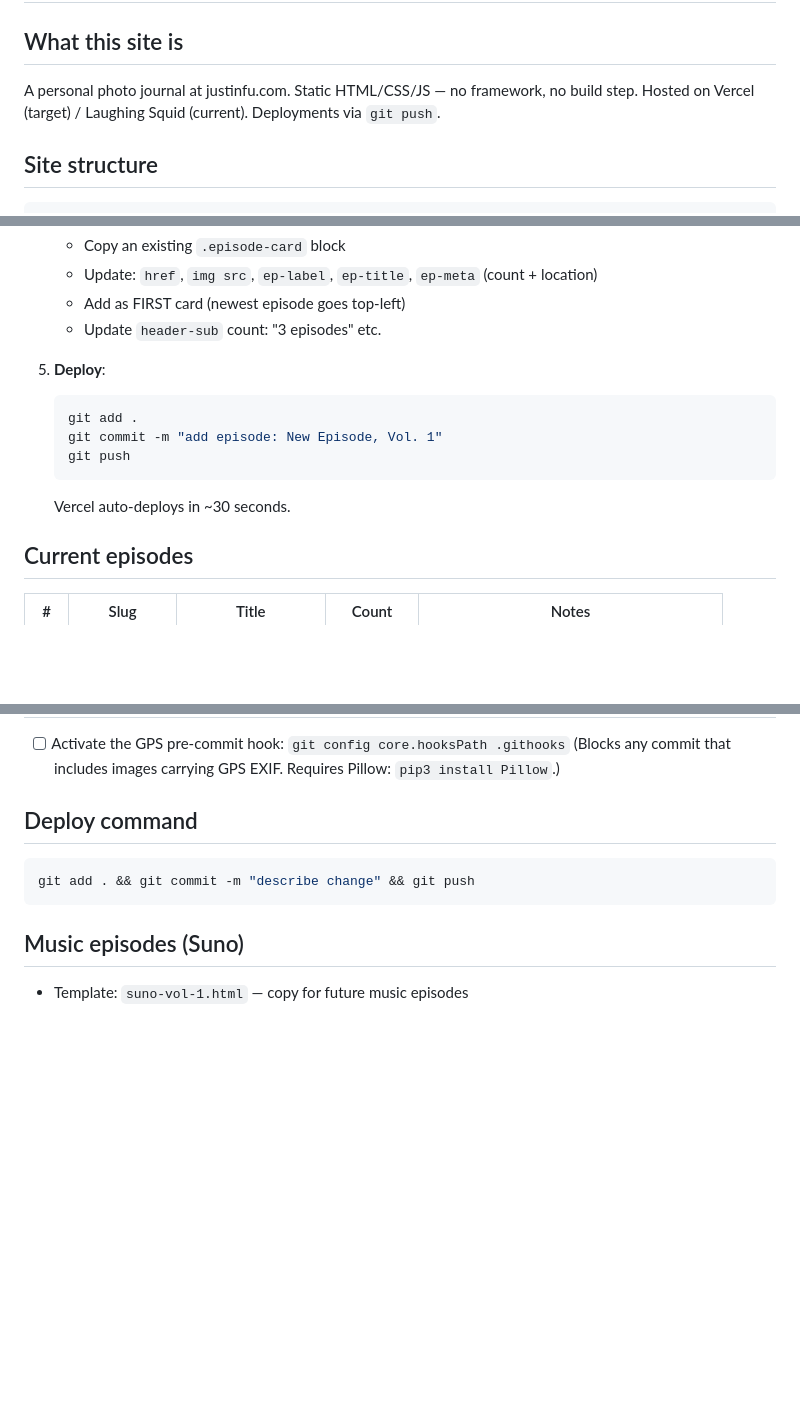
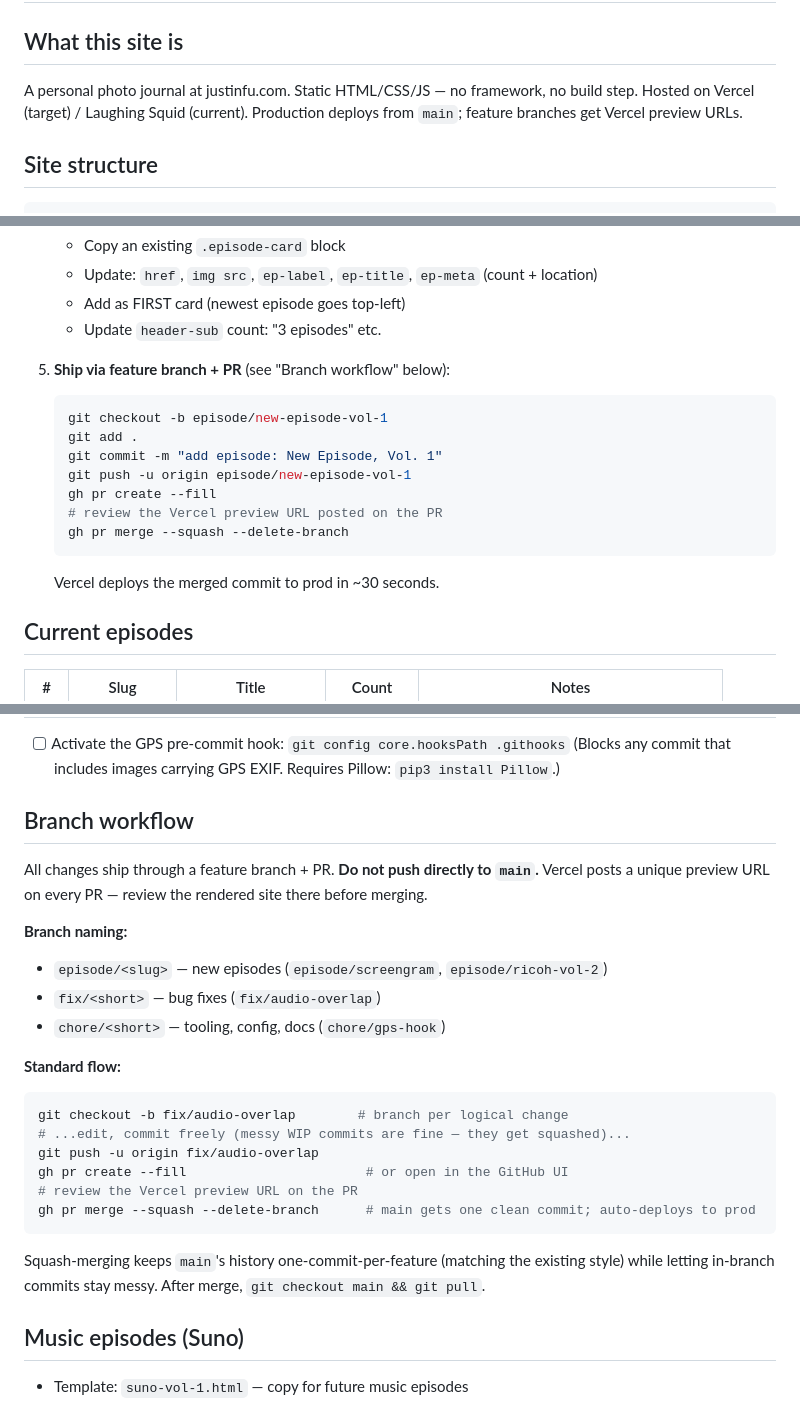
Before and after one commit to justinwfu/justinfu-site, a Markdown page: CLAUDE.md, 3 parts joined by grey strips. GitHub-like rendering; blank space fills up the shorter version.

Commit message:
document feature branch + PR workflow in CLAUDE.md (#1)
Replace direct-to-main deploy instructions with a branch + Vercel preview
+ squash-merge flow so prod (justinfu.com) only updates after PR review.

Co-authored-by: Justin <>
Co-authored-by: Claude Opus 4.7 <noreply@anthropic.com>

````diff
--- a/CLAUDE.md
+++ b/CLAUDE.md
@@ -2,7 +2,7 @@
 
 ## What this site is
 A personal photo journal at justinfu.com. Static HTML/CSS/JS — no framework, no build step.
-Hosted on Vercel (target) / Laughing Squid (current). Deployments via `git push`.
+Hosted on Vercel (target) / Laughing Squid (current). Production deploys from `main`; feature branches get Vercel preview URLs.
 
 ## Site structure
 ```
@@ -62,13 +62,17 @@ CLAUDE.md               # This file
    - Add as FIRST card (newest episode goes top-left)
    - Update `header-sub` count: "3 episodes" etc.
 
-5. **Deploy**:
+5. **Ship via feature branch + PR** (see "Branch workflow" below):
    ```bash
+   git checkout -b episode/new-episode-vol-1
    git add .
    git commit -m "add episode: New Episode, Vol. 1"
-   git push
+   git push -u origin episode/new-episode-vol-1
+   gh pr create --fill
+   # review the Vercel preview URL posted on the PR
+   gh pr merge --squash --delete-branch
    ```
-   Vercel auto-deploys in ~30 seconds.
+   Vercel deploys the merged commit to prod in ~30 seconds.
 
 ## Current episodes
 | # | Slug | Title | Count | Notes |
@@ -92,10 +96,28 @@ CLAUDE.md               # This file
 - [ ] Activate the GPS pre-commit hook: `git config core.hooksPath .githooks`
   (Blocks any commit that includes images carrying GPS EXIF. Requires Pillow: `pip3 install Pillow`.)
 
-## Deploy command
+## Branch workflow
+
+All changes ship through a feature branch + PR. **Do not push directly to `main`.**
+Vercel posts a unique preview URL on every PR — review the rendered site there before merging.
+
+**Branch naming:**
+- `episode/<slug>` — new episodes (`episode/screengram`, `episode/ricoh-vol-2`)
+- `fix/<short>` — bug fixes (`fix/audio-overlap`)
+- `chore/<short>` — tooling, config, docs (`chore/gps-hook`)
+
+**Standard flow:**
 ```bash
-git add . && git commit -m "describe change" && git push
+git checkout -b fix/audio-overlap        # branch per logical change
+# ...edit, commit freely (messy WIP commits are fine — they get squashed)...
+git push -u origin fix/audio-overlap
+gh pr create --fill                       # or open in the GitHub UI
+# review the Vercel preview URL on the PR
+gh pr merge --squash --delete-branch      # main gets one clean commit; auto-deploys to prod
 ```
+
+Squash-merging keeps `main`'s history one-commit-per-feature (matching the existing style)
+while letting in-branch commits stay messy. After merge, `git checkout main && git pull`.
 
 ## Music episodes (Suno)
 - Template: `suno-vol-1.html` — copy for future music episodes
````
Also changed, not shown: other parts of CLAUDE.md (+1 -1 lines).
